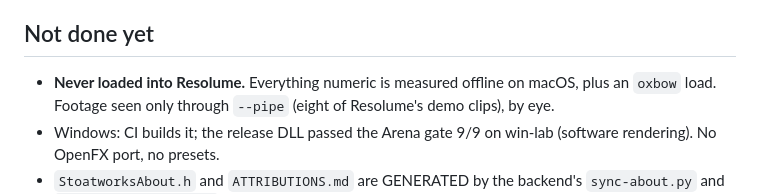
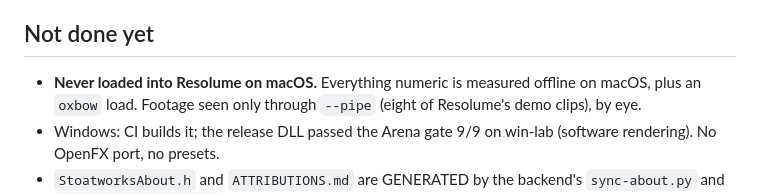
Before and after one commit to stoatworks-labs/receipt, a Markdown page: CLAUDE.md, the part around the change. Rendered like a GitHub page.

```diff
--- a/CLAUDE.md
+++ b/CLAUDE.md
@@ -111,7 +111,7 @@ tolerances.
   `stoatworks-backend/resolume-demo/sync.sh receipt`.
 
 ## Not done yet
-- **Never loaded into Resolume.** Everything numeric is measured offline on macOS, plus an
+- **Never loaded into Resolume on macOS.** Everything numeric is measured offline on macOS, plus an
   `oxbow` load. Footage seen only through `--pipe` (eight of Resolume's demo clips), by eye.
 - Windows: CI builds it; the release DLL passed the Arena gate 9/9 on win-lab (software
   rendering). No OpenFX port, no presets.
```
Also changed, not shown: AGENTS.md (+1 -1 lines), docs/USER-GUIDE.md (+2 -1 lines).
